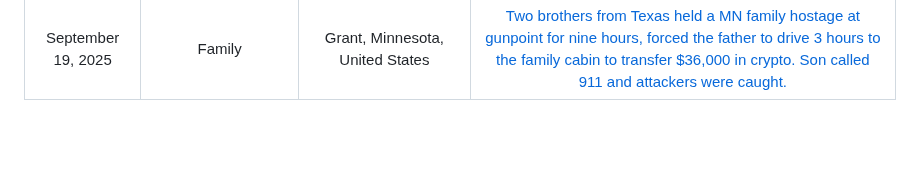
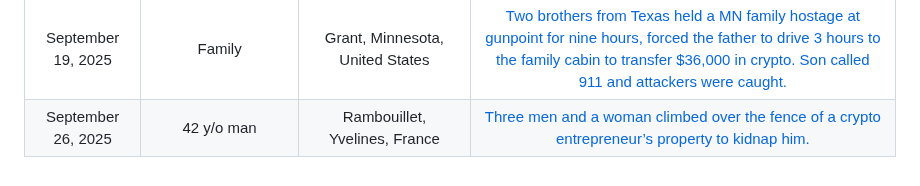
Before and after one commit to jlopp/physical-bitcoin-attacks, a Markdown page: README.md, the part around the change. Drawn GitHub-style; blank space fills up the shorter version.

Commit message:
Update README.md
Hi J,

New incident in France. Keep up the good work :)

```diff
--- a/README.md
+++ b/README.md
@@ -258,3 +258,4 @@ Finally, [this academic paper](./Wrench_Attacks_Research.pdf) analyzing physical
 | August 29, 2025 | 23 y/o Swiss man | Valence, Drôme, France | [A man was kidnapped and tortured for 4 days, possible mistaken identity. He was rescued by GIGN and 7 suspects were arrested.](https://archive.is/KA4wX)
 | September 5, 2025 | Undisclosed Youth | Cambridge, Ontario, Canada | [Victim forced into a van by 5 men, physically assaulted, threatened with a gun. Released after being forced to transfer cryptocurrency.](https://archive.is/nB1Y4)
 | September 19, 2025 | Family | Grant, Minnesota, United States | [Two brothers from Texas held a MN family hostage at gunpoint for nine hours, forced the father to drive 3 hours to the family cabin to transfer $36,000 in crypto. Son called 911 and attackers were caught.](https://archive.is/gUrIl)
+| September 26, 2025 | 42 y/o man | Rambouillet, Yvelines, France | [Three men and a woman climbed over the fence of a crypto entrepreneur’s property to kidnap him.](https://archive.is/WIFaf)
```
